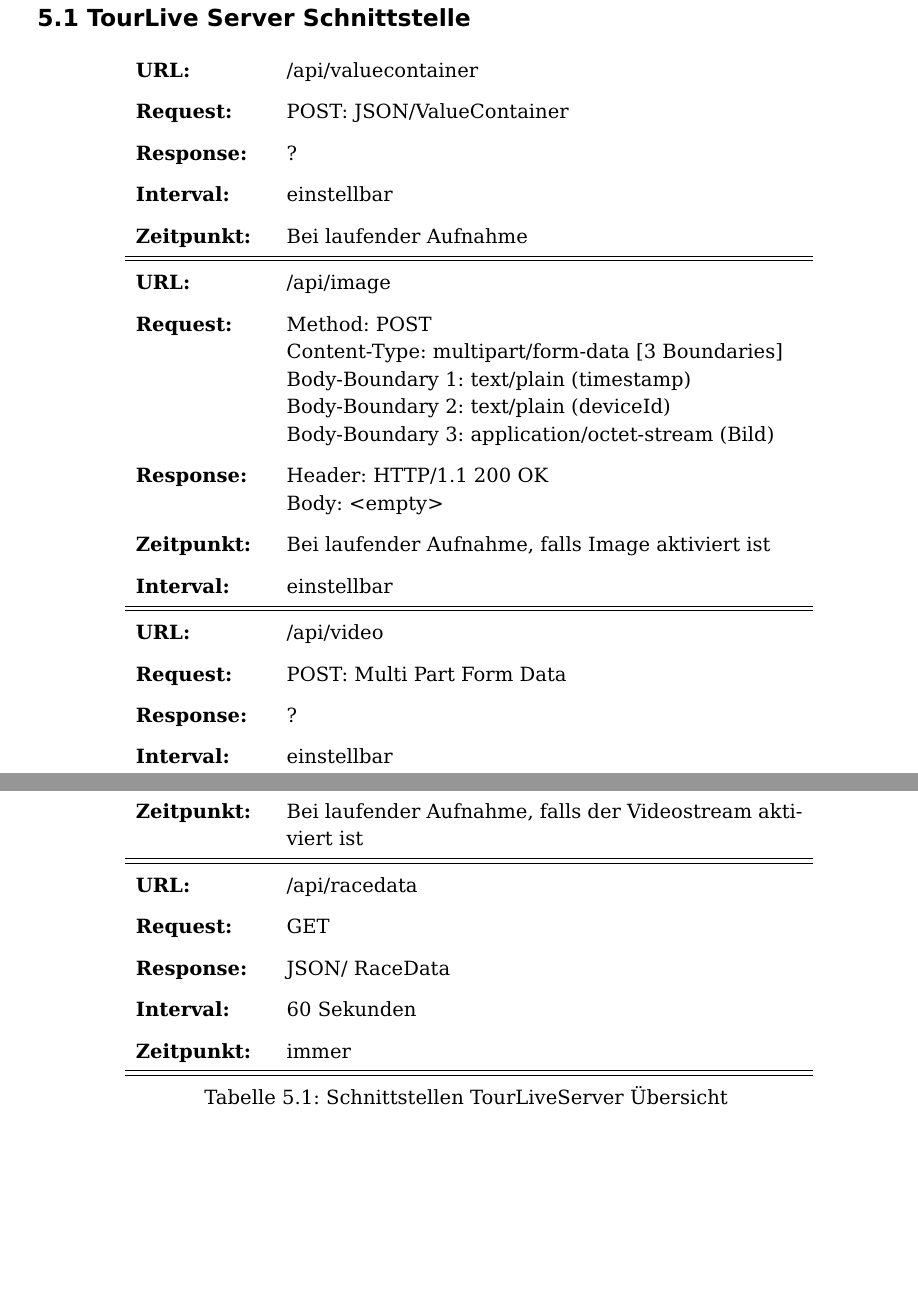
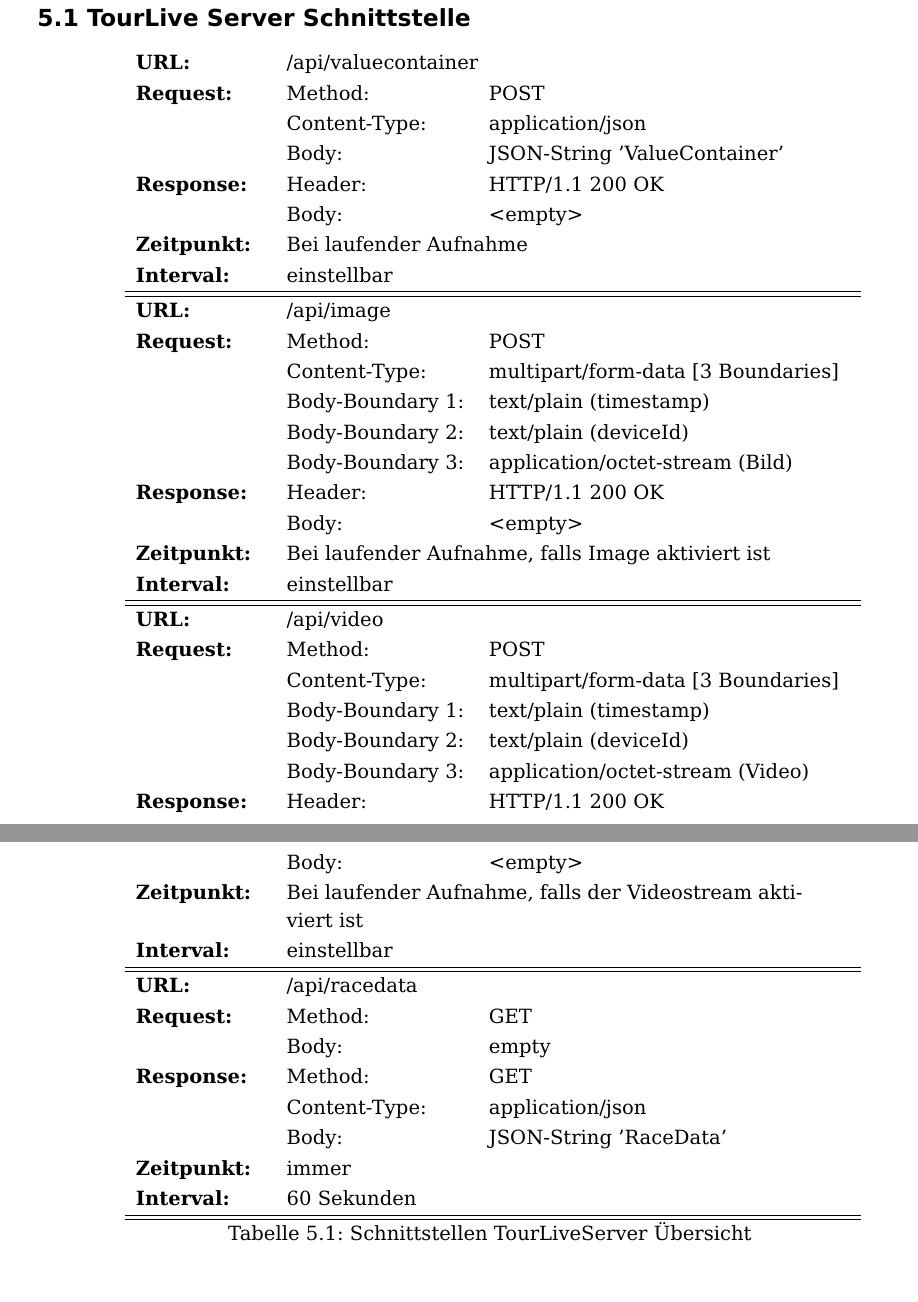
Before and after one commit to fbentele/TourLiveDoku, a LaTeX thesis (main.tex, which reads chapter/50schnittstellen.tex, hsrthesis.cls): two parts of pages 25 and 26 of 36, joined at a grey line, cut so that both start at the same text, the shorter picture padded with empty space. Compiled offline with pdfLaTeX.

Commit message:
schnittstellen tabelle

```diff
--- a/chapter/50schnittstellen.tex
+++ b/chapter/50schnittstellen.tex
@@ -5,40 +5,52 @@ Das Aufnahmesystem kommuniziert mit beiden Serversystemen in beide Richtungen. I
 
 \section{TourLive Server Schnittstelle}
 
-{\renewcommand{\arraystretch}{1.5}%
-    \begin{longtable}{ p{2.5cm}  p{10cm}}
+{\renewcommand{\arraystretch}{1.1}%
+    \begin{longtable}{ p{2.5cm} p{3.5cm} p{7cm}}
 
-	\textbf{URL:} & /api/valuecontainer \\
-	\textbf{Request:} & POST: JSON/ValueContainer \\
-	\textbf{Response:} & ?  \\
-	\textbf{Interval:} & einstellbar \\
-	\textbf{Zeitpunkt:} & Bei laufender Aufnahme \\
+	\textbf{URL:} & \multicolumn{2}{p{10cm}}{/api/valuecontainer} \\
+	\textbf{Request:} & Method: & POST \\
+		& Content-Type: & application/json \\
+		& Body: & JSON-String 'ValueContainer' \\
+	\textbf{Response:} & Header: & HTTP/1.1 200 OK \\
+		& Body: & <empty> \\
+	\textbf{Zeitpunkt:} & \multicolumn{2}{p{10cm}}{Bei laufender Aufnahme} \\
+	\textbf{Interval:} & \multicolumn{2}{p{10cm}}{einstellbar} \\
 \hline
 \hline
-	\textbf{URL:} & /api/image \\
-	\textbf{Request:} & Method: POST
-		\newline Content-Type: multipart/form-data [3 Boundaries]
-		\newline Body-Boundary 1: text/plain (timestamp)
-		\newline Body-Boundary 2: text/plain (deviceId)
-		\newline Body-Boundary 3: application/octet-stream (Bild)\\
-	\textbf{Response:} &  Header: HTTP/1.1 200 OK
-		\newline Body: <empty>	\\
-	\textbf{Zeitpunkt:} & Bei laufender Aufnahme, falls Image aktiviert ist \\
-	\textbf{Interval:} & einstellbar \\
+	\textbf{URL:} & \multicolumn{2}{p{10cm}}{/api/image} \\
+	\textbf{Request:} & Method: & POST \\
+		& Content-Type: & multipart/form-data [3 Boundaries] \\
+		& Body-Boundary 1: & text/plain (timestamp) \\
+		& Body-Boundary 2: & text/plain (deviceId) \\
+		& Body-Boundary 3: & application/octet-stream (Bild) \\
+	\textbf{Response:} & Header: & HTTP/1.1 200 OK \\
+		& Body: & <empty> \\
+	\textbf{Zeitpunkt:} & \multicolumn{2}{p{10cm}}{Bei laufender Aufnahme, falls Image aktiviert ist} \\
+	\textbf{Interval:} & \multicolumn{2}{p{10cm}}{einstellbar} \\
 \hline
 \hline
-	\textbf{URL:} & /api/video \\
-	\textbf{Request:} & POST: Multi Part Form Data \\
-	\textbf{Response:} & ?  \\
-	\textbf{Interval:} & einstellbar \\
-	\textbf{Zeitpunkt:} & Bei laufender Aufnahme, falls der Videostream aktiviert ist \\
+	\textbf{URL:} & \multicolumn{2}{p{10cm}}{/api/video} \\
+	\textbf{Request:} & Method: & POST \\
+		& Content-Type: & multipart/form-data [3 Boundaries] \\
+		& Body-Boundary 1: & text/plain (timestamp) \\
+		& Body-Boundary 2: & text/plain (deviceId) \\
+		& Body-Boundary 3: & application/octet-stream (Video) \\
+	\textbf{Response:} & Header: & HTTP/1.1 200 OK \\
+		& Body: & <empty> \\
+	\textbf{Zeitpunkt:} & \multicolumn{2}{p{10cm}}{Bei laufender Aufnahme, falls der Videostream aktiviert ist} \\
+	\textbf{Interval:} & \multicolumn{2}{p{10cm}}{einstellbar} \\
 \hline
 \hline
-	\textbf{URL:} & /api/racedata \\
-	\textbf{Request:} & GET \\
-	\textbf{Response:} & JSON/ RaceData  \\
-	\textbf{Interval:} & 60 Sekunden \\
-	\textbf{Zeitpunkt:} & immer \\
+	\textbf{URL:} & \multicolumn{2}{p{10cm}}{/api/racedata} \\
+	\textbf{Request:} & Method: & GET \\
+		& Body: & empty\\
+	\textbf{Response:} & Method: & GET \\
+		& Content-Type: & application/json \\
+		& Body: & JSON-String 'RaceData' \\
+
+	\textbf{Zeitpunkt:} & \multicolumn{2}{p{10cm}}{immer} \\
+	\textbf{Interval:} & \multicolumn{2}{p{10cm}}{60 Sekunden} \\
 \hline
 \hline
 \caption{Schnittstellen TourLiveServer Übersicht}
--- a/hsrthesis.cls
+++ b/hsrthesis.cls
@@ -30,6 +30,9 @@
 \usepackage{bera}% optional: just to have a nice mono-spaced font
 \usepackage{xcolor}
 \usepackage[stable]{footmisc}
+\usepackage{booktabs, multicol, multirow}
+\usepackage{makecell}
+
 
 
 \colorlet{punct}{red!60!black}
```
Also changed, not shown: chapter/10einleitung.tex (+4 -4 lines), chapter/50schnittstellen.tex (74 more changed lines).
